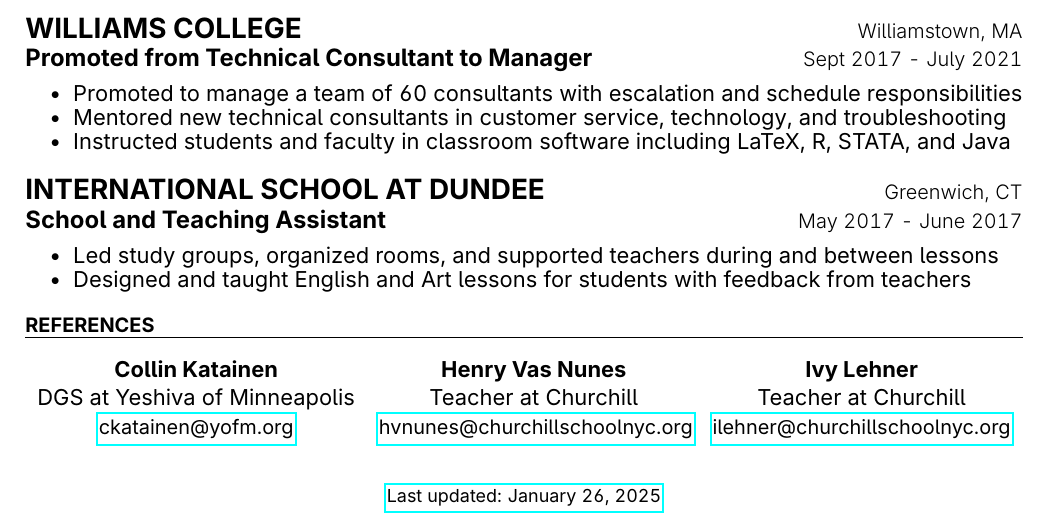
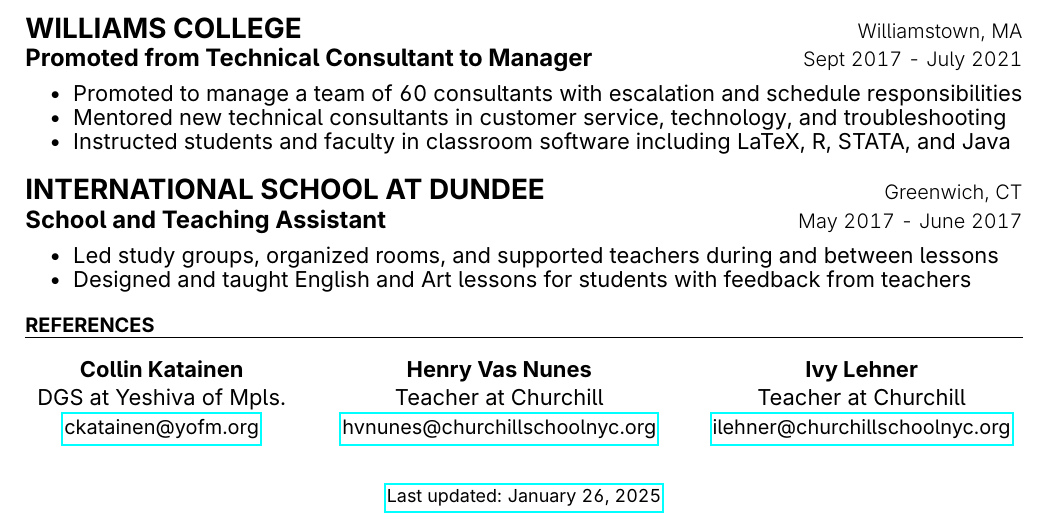
Before and after one commit to chriskthomas/resume, a LaTeX CV (resume.tex, which reads resume/references.tex): part of the page, cut so that both start at the same text. Compiled offline with pdfLaTeX.

Commit message:
Update references.tex

```diff
--- a/resume/references.tex
+++ b/resume/references.tex
@@ -5,11 +5,11 @@
         \descriptionstyle{\textbf{Henry Vas Nunes}}                                                       &
         \descriptionstyle{\textbf{Ivy Lehner}}
         \\
-        \descriptionstyle{DGS at Yeshiva of Minneapolis}                                                  &
+        \descriptionstyle{DGS at Yeshiva of Mpls.}                                                        &
         \descriptionstyle{Teacher at Churchill}                                                           &
         \descriptionstyle{Teacher at Churchill}
         \\
-        \headeraddressstyle{\href{mailto:ckatainen@yofm.org}{ckatainen@yofm.org}} &
+        \headeraddressstyle{\href{mailto:ckatainen@yofm.org}{ckatainen@yofm.org}}                         &
         \headeraddressstyle{\href{mailto:hvnunes@churchillschoolnyc.org}{hvnunes@churchillschoolnyc.org}} &
         \headeraddressstyle{\href{mailto:ilehner@churchillschoolnyc.org}{ilehner@churchillschoolnyc.org}}
         \\
```
